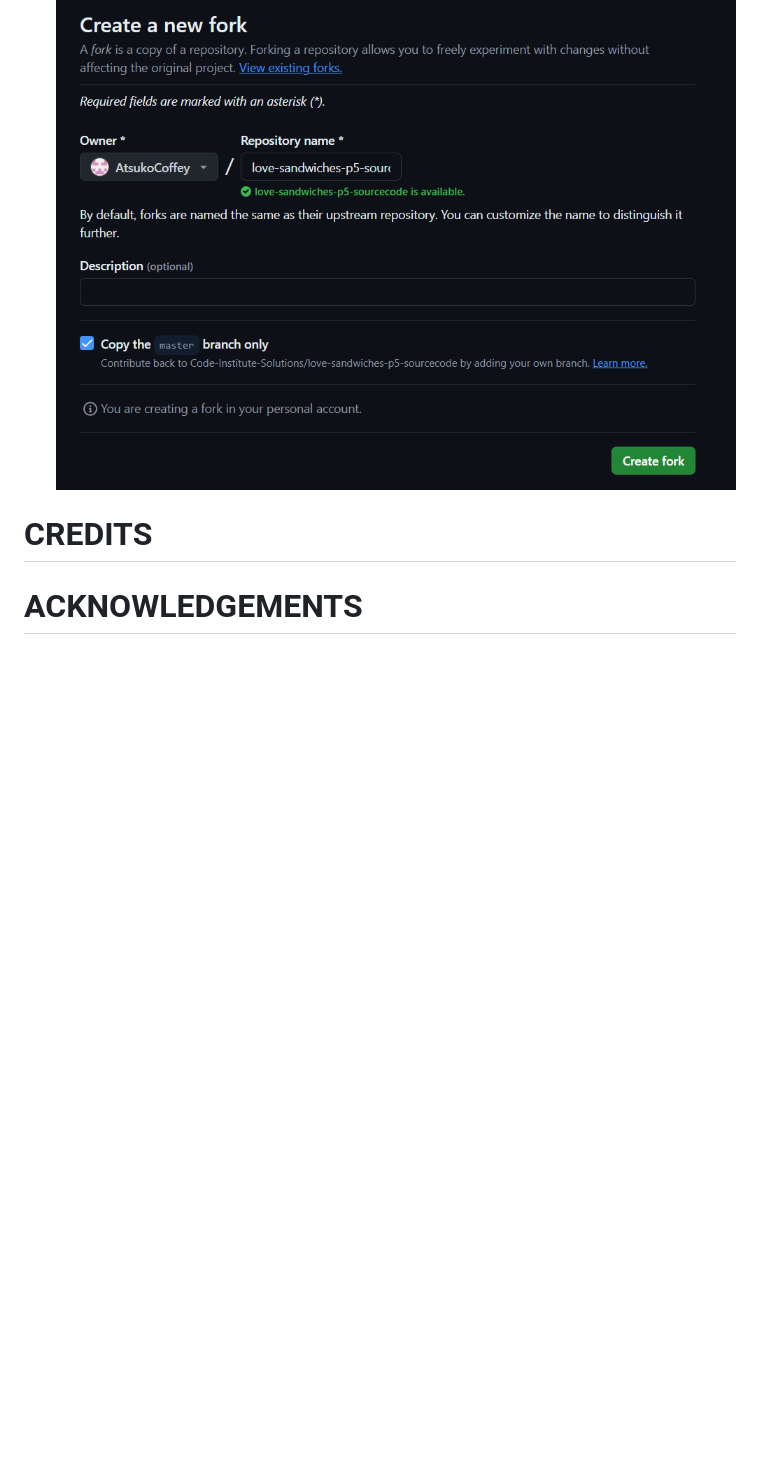
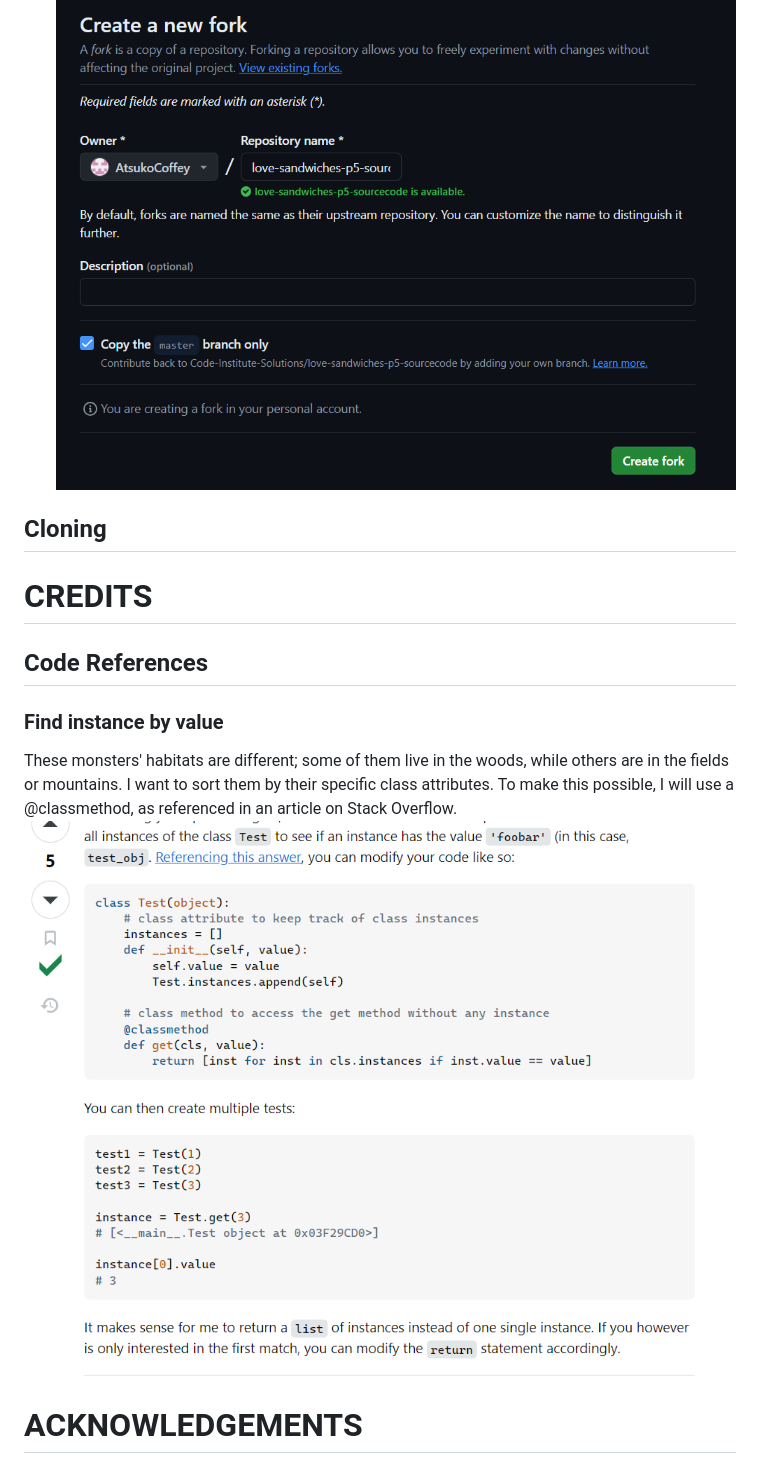
Before and after one commit to AtsukoCoffey/search4herbs, a Markdown page: README.md, the part around the change printed below. Drawn GitHub-style; pictures changed too: readme/credit-find-instance-by-value.png (added); blank space fills up the shorter version.

```diff
--- a/README.md
+++ b/README.md
@@ -175,8 +189,15 @@ top-right of the Repository (not top of page) just right hand side of the reposi
 2. Input available new repository name and click “Create fork”. Now have a copy of the original repository in my own GitHub account.
 ![Forking (2)](readme/dep-fork-2.png "Forking (2)")
 
+## Cloning
 
 # CREDITS
+## Code References
+<a id="credit-ins"></a>
+
+### Find instance by value
+These monsters' habitats are different; some of them live in the woods, while others are in the fields or mountains. I want to sort them by their specific class attributes. To make this possible, I will use a @classmethod, as referenced in an article on Stack Overflow.
+![Find instance by value](readme/credit-find-instance-by-value.png "Find instance by value")
 
 # ACKNOWLEDGEMENTS
 
```
Also changed, not shown: other parts of README.md (+15 -1 lines), readme/bug-backslush-in-string-1.png (added).
